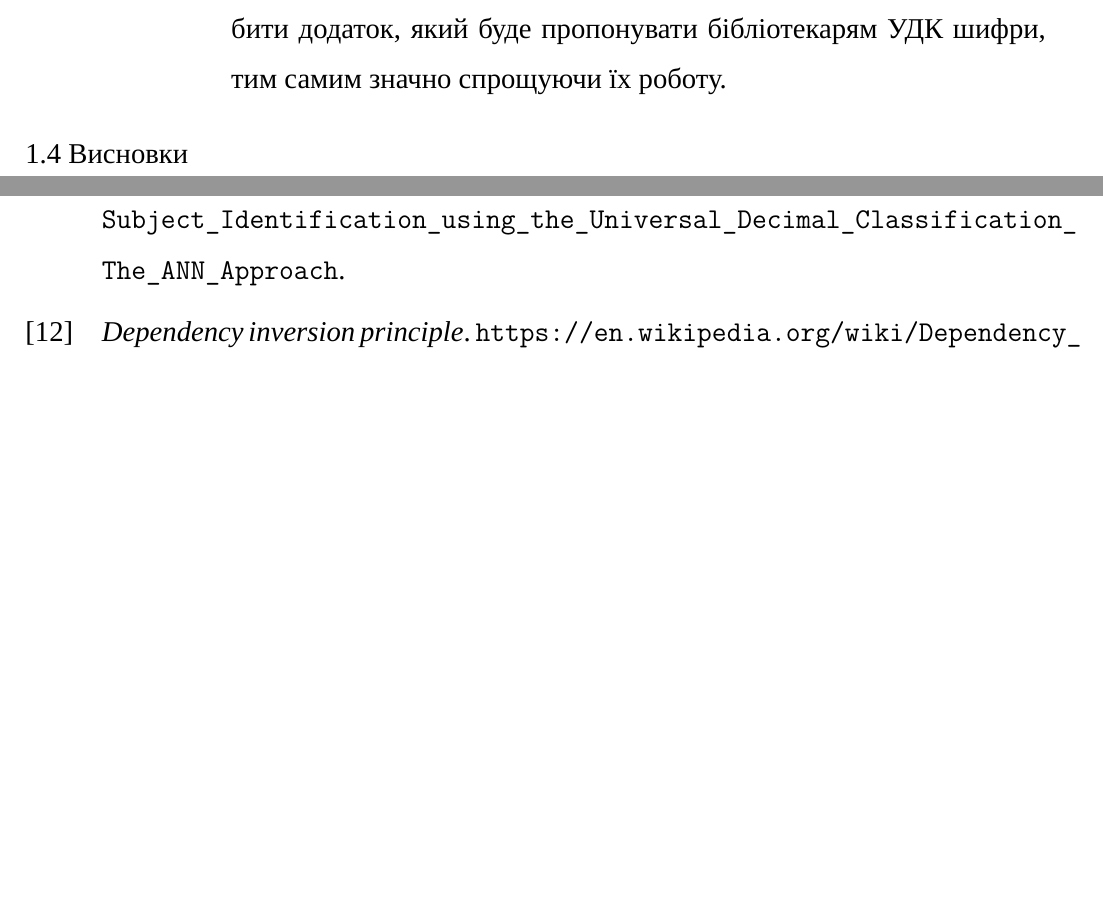
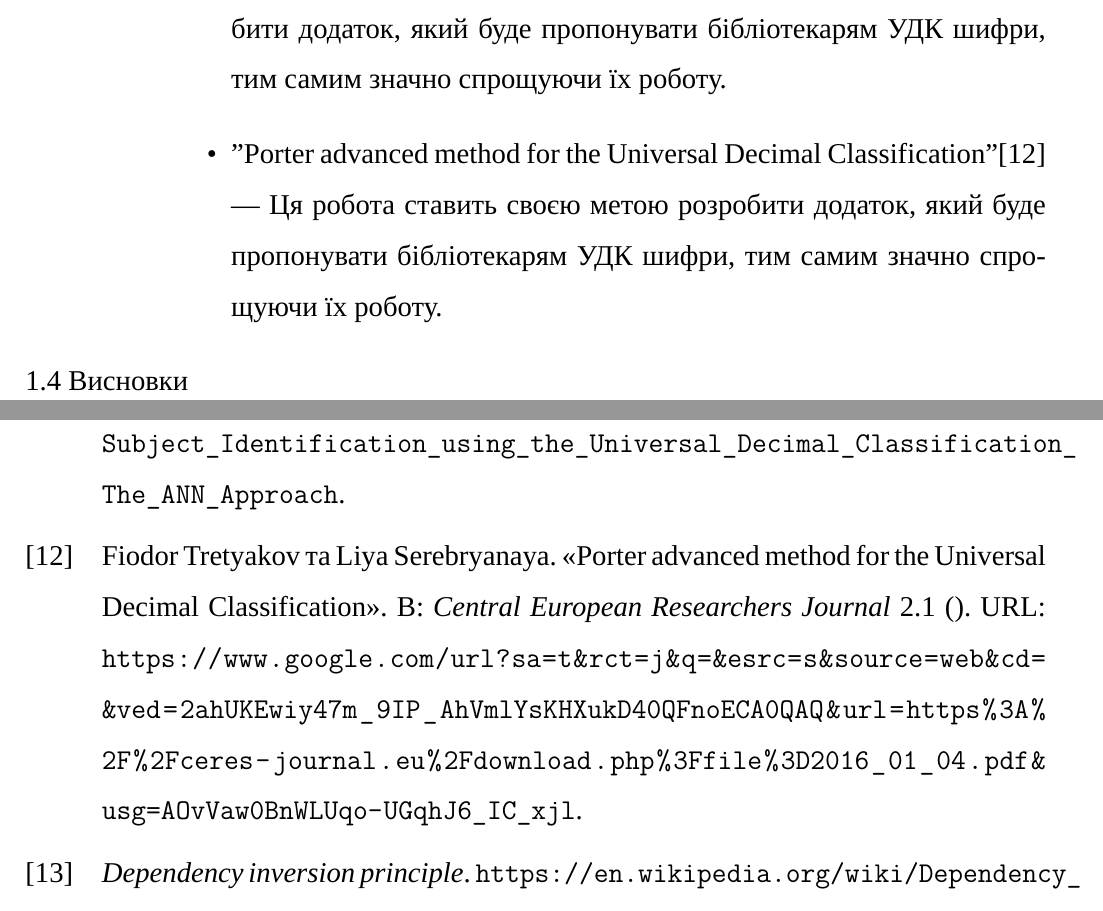
Before and after one commit to dazzlemon/diploma, a LaTeX document (doc/zapiska.tex): two parts of pages 13 and 32 of 34, joined at a grey line, cut so that both start at the same text, the shorter picture padded with empty space. Compiled offline with XeLaTeX; a missing font is replaced by an installed copy or a similar font.

Commit message:
another ref

```diff
--- a/doc/zapiska.tex
+++ b/doc/zapiska.tex
@@ -351,6 +351,12 @@
     \item "Automated Subject Identification using the
       Universal Decimal Classification: The ANN Approach"
       \cite{roy_ann_approach} ---
+      Ця робота ставить своєю метою розробити додаток,
+      який буде пропонувати бібліотекарям УДК шифри,
+      тим самим значно спрощуючи їх роботу.
+
+    \item "Porter advanced method for the Universal Decimal Classification"
+      \cite{tretyakov_porter} ---
       Ця робота ставить своєю метою розробити додаток,
       який буде пропонувати бібліотекарям УДК шифри,
       тим самим значно спрощуючи їх роботу.
```
Also changed, not shown: doc/zapiska.bib (+9 -0 lines).
